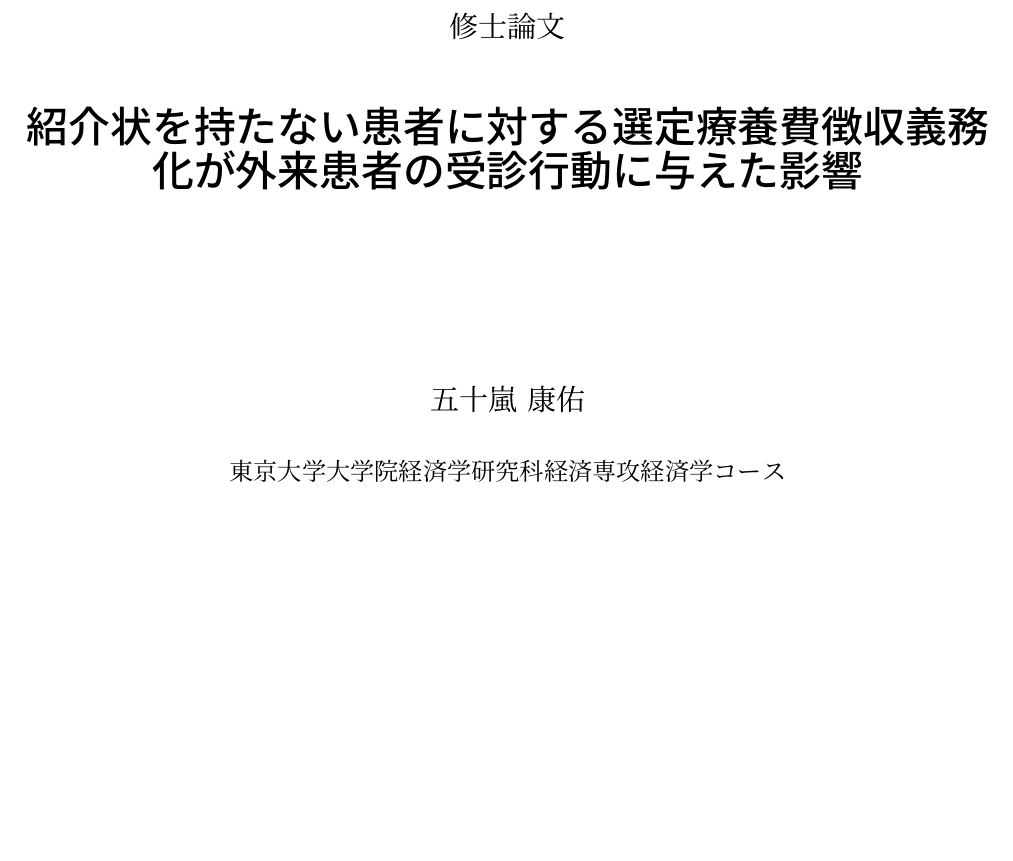
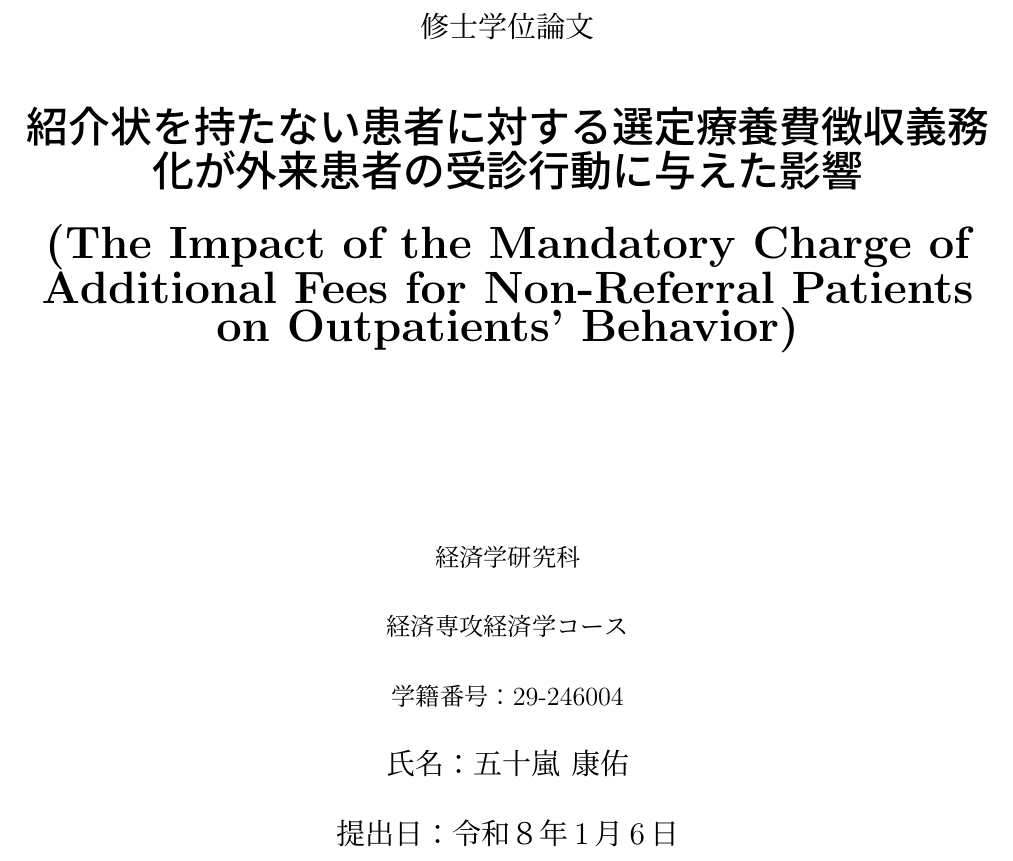
Before and after one commit to kosukeigarashi/master_thesis, a LaTeX thesis (main.tex): part of page 1 of 26, cut so that both start at the same text, the shorter picture padded with empty space. Compiled offline with upLaTeX and dvipdfmx.

Commit message:
change_title

```diff
--- a/main.tex
+++ b/main.tex
@@ -72,14 +72,25 @@
 \begin{titlepage}
   \begin{center}
     \vspace*{2cm}
-    {\Large 修士論文}\\[1cm]
-    {\huge \textbf{紹介状を持たない患者に対する選定療養費徴収義務化が外来患者の受診行動に与えた影響}}\\[3cm]
+    {\Large 修士学位論文}\\[1cm]
+    {\huge \textbf{紹介状を持たない患者に対する選定療養費徴収義務化が外来患者の受診行動に与えた影響}}\\[0.5cm]
+    {\huge \textbf{(The Impact of the Mandatory Charge of Additional Fees for Non-Referral Patients on Outpatients' Behavior)}}\\[3cm]
 
-    {\Large 五十嵐 康佑}\\[0.5cm]
+    {\large 経済学研究科}\\[0.5cm]
+    % {\large 2025年度}\\[1cm]
+
+    {\large 経済専攻経済学コース}\\[0.5cm]
+    % {\large 2025年度}\\[1cm]
+
+    {\large 学籍番号：29-246004}\\[0.5cm]
+    % {\large 2025年度}\\[1cm]
+
+    {\Large 氏名：五十嵐 康佑}\\[0.5cm]
     % {\large 指導教員：XXXX 教授}\\[3cm]
 
-    {\large 東京大学大学院経済学研究科経済専攻経済学コース}\\[0.5cm]
-    % {\large 2025年度}\\[1cm]
+    {\Large 提出日：令和８年1月6日}\\[0.5cm]
+    % {\large 指導教員：XXXX 教授}\\[3cm]
+
   \end{center}
 \end{titlepage}
 
```
Also changed, not shown: main.pdf, 4 other files.
